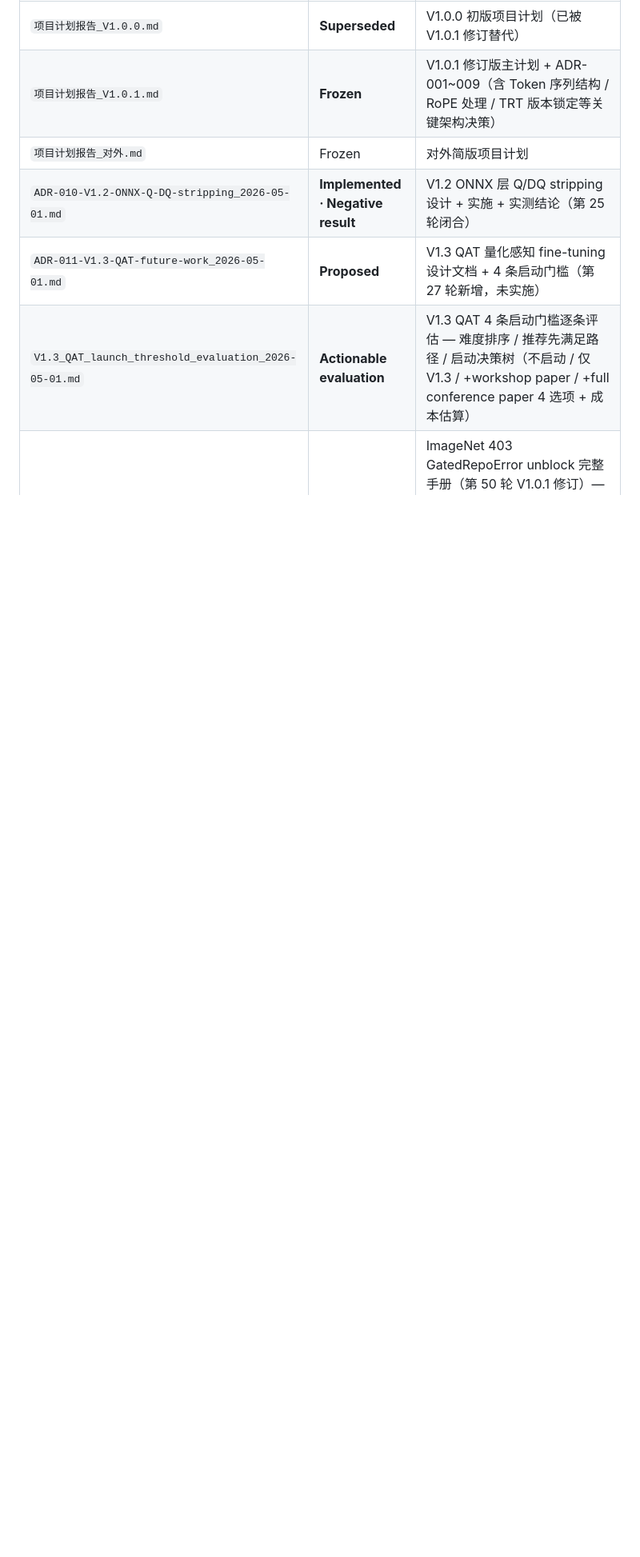
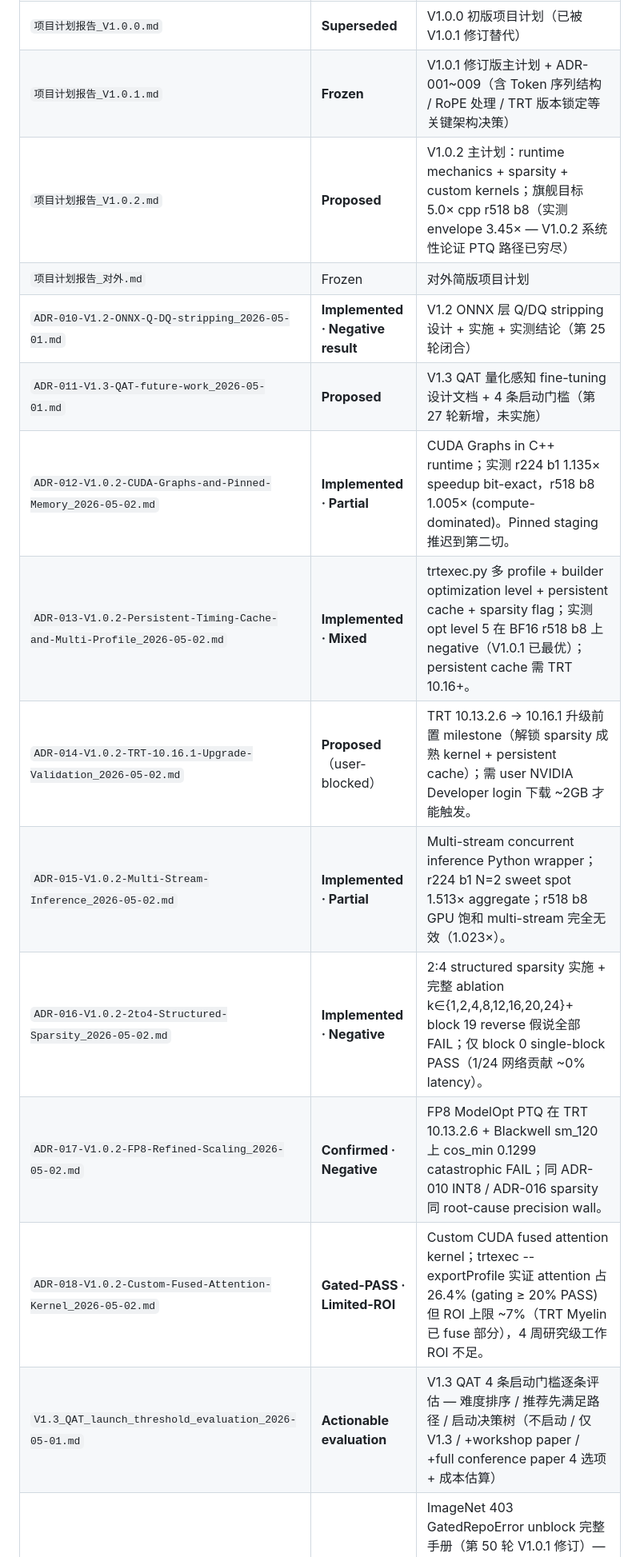
Before and after one commit to ianen/DINOv3-TRT-Acceleration, a Markdown page: Wiki/INDEX.md, the part around one of its changes. Shown at 80% size. Rendered like a GitHub page; blank space fills up the shorter version.

Commit message:
docs: INDEX.md V1.0.2 文档全面纳入项目导航
新增 9 份 V1.0.2 文档到 INDEX 表:
- 项目计划报告_V1.0.2.md (umbrella plan)
- ADR-012 ~ ADR-018 (7 ADRs with实测 status)
- TRT_acceleration_metrics_V1.0.2-delta.md + .pdf (delta report)

每 ADR 状态精确标注:
- 012 Implemented · Partial (CUDA Graphs, 1.135× r224 b1 bit-exact)
- 013 Implemented · Mixed (trtexec.py extension, opt5 negative)
- 014 Proposed · user-blocked (TRT 10.16.1 升级需 NVIDIA login)
- 015 Implemented · Partial (multi-stream r224 b1 1.513×, r518 b8 1.023×)
- 016 Implemented · Negative (sparsity ablation 全 FAIL except block 0)
- 017 Confirmed · Negative (FP8 PTQ catastrophic 0.1299 cos)
- 018 Gated-PASS · Limited-ROI (attention 26.4%, ROI ~7%)

心跳计数 52+ → 67+（V1.0.1 67 轮 + V1.0.2 持续推进）。

```diff
--- a/Wiki/INDEX.md
+++ b/Wiki/INDEX.md
@@ -16,8 +16,16 @@
 |---|---|---|
 | `项目计划报告_V1.0.0.md` | **Superseded** | V1.0.0 初版项目计划（已被 V1.0.1 修订替代） |
 | `项目计划报告_V1.0.1.md` | **Frozen** | V1.0.1 修订版主计划 + ADR-001~009（含 Token 序列结构 / RoPE 处理 / TRT 版本锁定等关键架构决策） |
+| `项目计划报告_V1.0.2.md` | **Proposed** | V1.0.2 主计划：runtime mechanics + sparsity + custom kernels；旗舰目标 5.0× cpp r518 b8（实测 envelope 3.45× — V1.0.2 系统性论证 PTQ 路径已穷尽） |
 | `项目计划报告_对外.md` | Frozen | 对外简版项目计划 |
 | `ADR-010-V1.2-ONNX-Q-DQ-stripping_2026-05-01.md` | **Implemented · Negative result** | V1.2 ONNX 层 Q/DQ stripping 设计 + 实施 + 实测结论（第 25 轮闭合） |
 | `ADR-011-V1.3-QAT-future-work_2026-05-01.md` | **Proposed** | V1.3 QAT 量化感知 fine-tuning 设计文档 + 4 条启动门槛（第 27 轮新增，未实施） |
+| `ADR-012-V1.0.2-CUDA-Graphs-and-Pinned-Memory_2026-05-02.md` | **Implemented · Partial** | CUDA Graphs in C++ runtime；实测 r224 b1 1.135× speedup bit-exact，r518 b8 1.005× (compute-dominated)。Pinned staging 推迟到第二切。 |
+| `ADR-013-V1.0.2-Persistent-Timing-Cache-and-Multi-Profile_2026-05-02.md` | **Implemented · Mixed** | trtexec.py 多 profile + builder optimization level + persistent cache + sparsity flag；实测 opt level 5 在 BF16 r518 b8 上 negative（V1.0.1 已最优）；persistent cache 需 TRT 10.16+。 |
+| `ADR-014-V1.0.2-TRT-10.16.1-Upgrade-Validation_2026-05-02.md` | **Proposed**（user-blocked）| TRT 10.13.2.6 → 10.16.1 升级前置 milestone（解锁 sparsity 成熟 kernel + persistent cache）；需 user NVIDIA Developer login 下载 ~2GB 才能触发。 |
+| `ADR-015-V1.0.2-Multi-Stream-Inference_2026-05-02.md` | **Implemented · Partial** | Multi-stream concurrent inference Python wrapper；r224 b1 N=2 sweet spot 1.513× aggregate；r518 b8 GPU 饱和 multi-stream 完全无效（1.023×）。 |
+| `ADR-016-V1.0.2-2to4-Structured-Sparsity_2026-05-02.md` | **Implemented · Negative** | 2:4 structured sparsity 实施 + 完整 ablation k∈{1,2,4,8,12,16,20,24}+ block 19 reverse 假说全部 FAIL；仅 block 0 single-block PASS（1/24 网络贡献 ~0% latency）。 |
+| `ADR-017-V1.0.2-FP8-Refined-Scaling_2026-05-02.md` | **Confirmed · Negative** | FP8 ModelOpt PTQ 在 TRT 10.13.2.6 + Blackwell sm_120 上 cos_min 0.1299 catastrophic FAIL；同 ADR-010 INT8 / ADR-016 sparsity 同 root-cause precision wall。 |
+| `ADR-018-V1.0.2-Custom-Fused-Attention-Kernel_2026-05-02.md` | **Gated-PASS · Limited-ROI** | Custom CUDA fused attention kernel；trtexec --exportProfile 实证 attention 占 26.4% (gating ≥ 20% PASS) 但 ROI 上限 ~7%（TRT Myelin 已 fuse 部分），4 周研究级工作 ROI 不足。 |
 | `V1.3_QAT_launch_threshold_evaluation_2026-05-01.md` | **Actionable evaluation** | V1.3 QAT 4 条启动门槛逐条评估 — 难度排序 / 推荐先满足路径 / 启动决策树（不启动 / 仅 V1.3 / +workshop paper / +full conference paper 4 选项 + 成本估算） |
 | `imagenet_403_workaround_manual_2026-05-01.md` | **Actionable manual V1.0.1** | ImageNet 403 GatedRepoError unblock 完整手册（第 50 轮 V1.0.1 修订）— 兼容 Kaggle 新 KGAT_/access_token + legacy kaggle.json 双格式 + 修正 dataset slug `titericz/imagenet1k-val` + Kaggle CLI 已 install + kagglehub 1.0.1 已 install + user 配置步骤（5 min）+ pkg 升级路径 + ImageNet val 50K 替换 cosine eval 一键命令 |
```
Also changed, not shown: other parts of Wiki/INDEX.md (+3 -1 lines).
